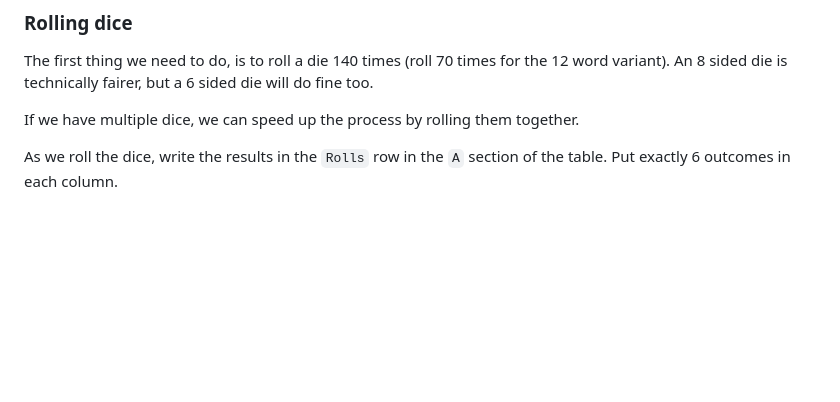
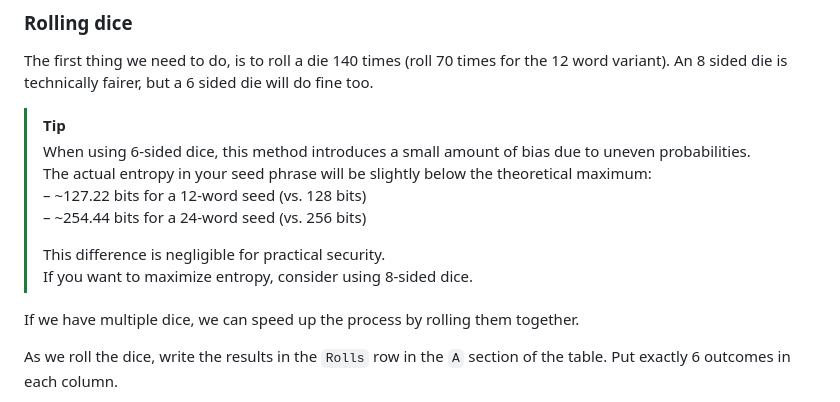
Before and after one commit to dipunm/seedxor, a Markdown page: assets/dice-xor-instructions.md, the part around the change. GitHub-like rendering; blank space fills up the shorter version.

Commit message:
added entropy disclaimer

```diff
--- a/assets/dice-xor-instructions.md
+++ b/assets/dice-xor-instructions.md
@@ -46,6 +46,15 @@ The other tables below are lookup tables that will help us as we continue throug
 ### Rolling dice
 
 The first thing we need to do, is to roll a die 140 times (roll 70 times for the 12 word variant). An 8 sided die is technically fairer, but a 6 sided die will do fine too.
+
+> [!TIP]
+> When using 6-sided dice, this method introduces a small amount of bias due to uneven probabilities.
+> The actual entropy in your seed phrase will be slightly below the theoretical maximum:
+> – ~127.22 bits for a 12-word seed (vs. 128 bits)
+> – ~254.44 bits for a 24-word seed (vs. 256 bits)
+>
+> This difference is negligible for practical security.
+> If you want to maximize entropy, consider using 8-sided dice.
 
 If we have multiple dice, we can speed up the process by rolling them together.
 
```
